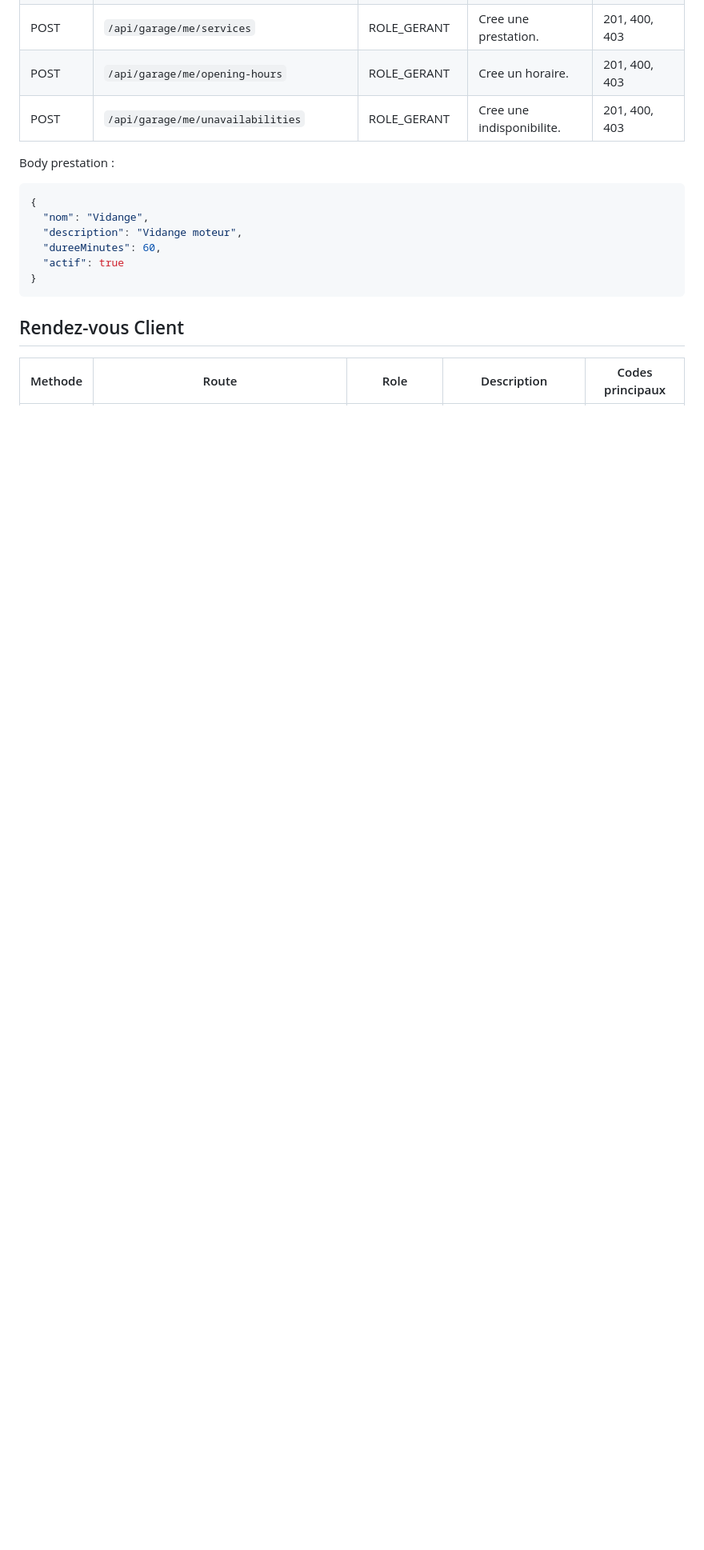
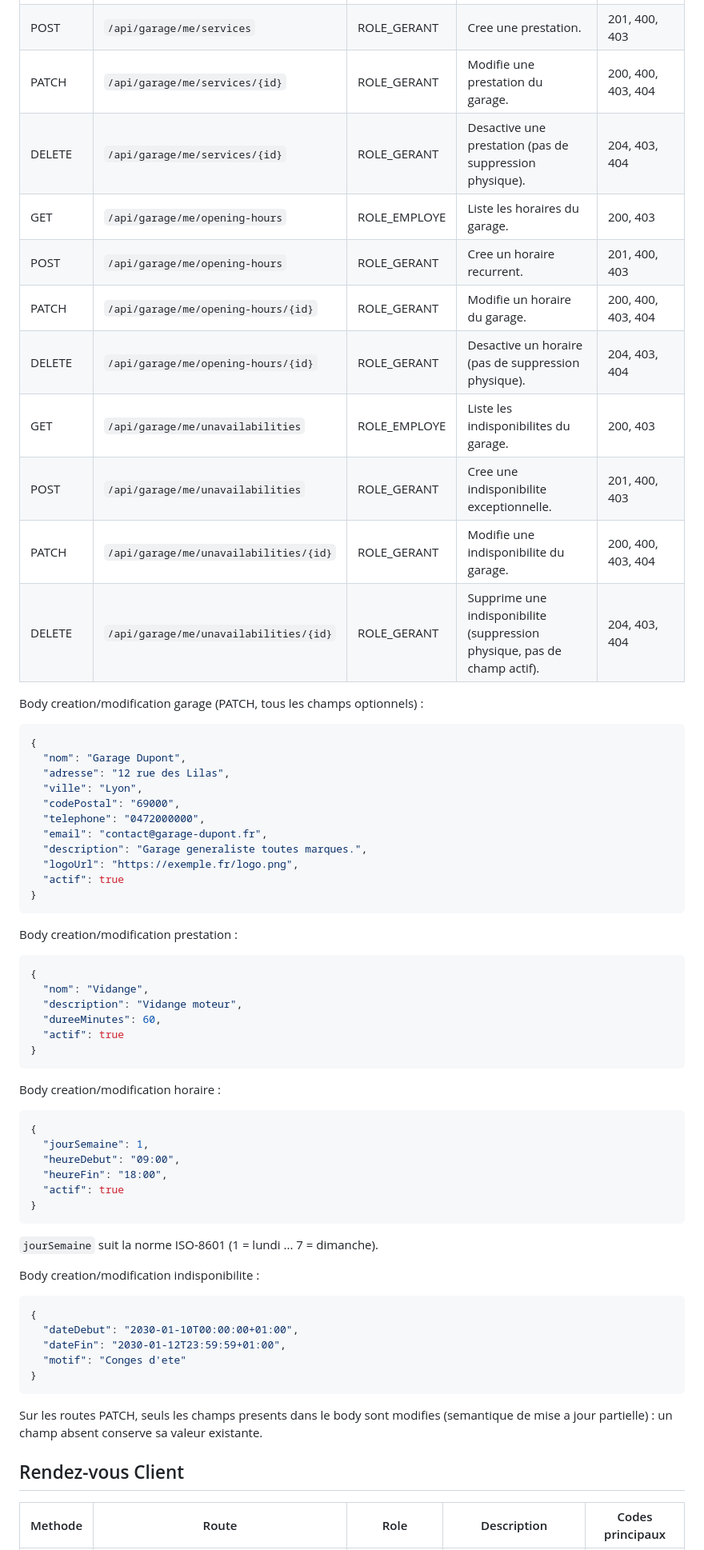
Before and after one commit to Adamas13127/Garage_Flow, a Markdown page: backend/docs/API.md, the part around one of its changes. Shown at 80% size. Rendered like a GitHub page; blank space fills up the shorter version.

````diff
--- a/backend/docs/API.md
+++ b/backend/docs/API.md
@@ -79,8 +99,32 @@ Body creation vehicule :
 | POST | `/api/garage/me/services` | ROLE_GERANT | Cree une prestation. | 201, 400, 403 |
-| POST | `/api/garage/me/opening-hours` | ROLE_GERANT | Cree un horaire. | 201, 400, 403 |
-| POST | `/api/garage/me/unavailabilities` | ROLE_GERANT | Cree une indisponibilite. | 201, 400, 403 |
+| PATCH | `/api/garage/me/services/{id}` | ROLE_GERANT | Modifie une prestation du garage. | 200, 400, 403, 404 |
+| DELETE | `/api/garage/me/services/{id}` | ROLE_GERANT | Desactive une prestation (pas de suppression physique). | 204, 403, 404 |
+| GET | `/api/garage/me/opening-hours` | ROLE_EMPLOYE | Liste les horaires du garage. | 200, 403 |
+| POST | `/api/garage/me/opening-hours` | ROLE_GERANT | Cree un horaire recurrent. | 201, 400, 403 |
+| PATCH | `/api/garage/me/opening-hours/{id}` | ROLE_GERANT | Modifie un horaire du garage. | 200, 400, 403, 404 |
+| DELETE | `/api/garage/me/opening-hours/{id}` | ROLE_GERANT | Desactive un horaire (pas de suppression physique). | 204, 403, 404 |
+| GET | `/api/garage/me/unavailabilities` | ROLE_EMPLOYE | Liste les indisponibilites du garage. | 200, 403 |
+| POST | `/api/garage/me/unavailabilities` | ROLE_GERANT | Cree une indisponibilite exceptionnelle. | 201, 400, 403 |
+| PATCH | `/api/garage/me/unavailabilities/{id}` | ROLE_GERANT | Modifie une indisponibilite du garage. | 200, 400, 403, 404 |
+| DELETE | `/api/garage/me/unavailabilities/{id}` | ROLE_GERANT | Supprime une indisponibilite (suppression physique, pas de champ actif). | 204, 403, 404 |
 
-Body prestation :
+Body creation/modification garage (PATCH, tous les champs optionnels) :
+
+```json
+{
+  "nom": "Garage Dupont",
+  "adresse": "12 rue des Lilas",
+  "ville": "Lyon",
+  "codePostal": "69000",
+  "telephone": "0472000000",
+  "email": "contact@garage-dupont.fr",
+  "description": "Garage generaliste toutes marques.",
+  "logoUrl": "https://exemple.fr/logo.png",
+  "actif": true
+}
+```
+
+Body creation/modification prestation :
 
 ```json
 {
@@ -90,6 +134,32 @@ Body prestation :
   "actif": true
 }
 ```
+
+Body creation/modification horaire :
+
+```json
+{
+  "jourSemaine": 1,
+  "heureDebut": "09:00",
+  "heureFin": "18:00",
+  "actif": true
+}
+```
+
+`jourSemaine` suit la norme ISO-8601 (1 = lundi ... 7 = dimanche).
+
+Body creation/modification indisponibilite :
+
+```json
+{
+  "dateDebut": "2030-01-10T00:00:00+01:00",
+  "dateFin": "2030-01-12T23:59:59+01:00",
+  "motif": "Conges d'ete"
+}
+```
+
+Sur les routes PATCH, seuls les champs presents dans le body sont modifies (semantique de mise a
+jour partielle) : un champ absent conserve sa valeur existante.
 
 ## Rendez-vous Client
 
````
Also changed, not shown: other parts of backend/docs/API.md (+107 -11 lines).
